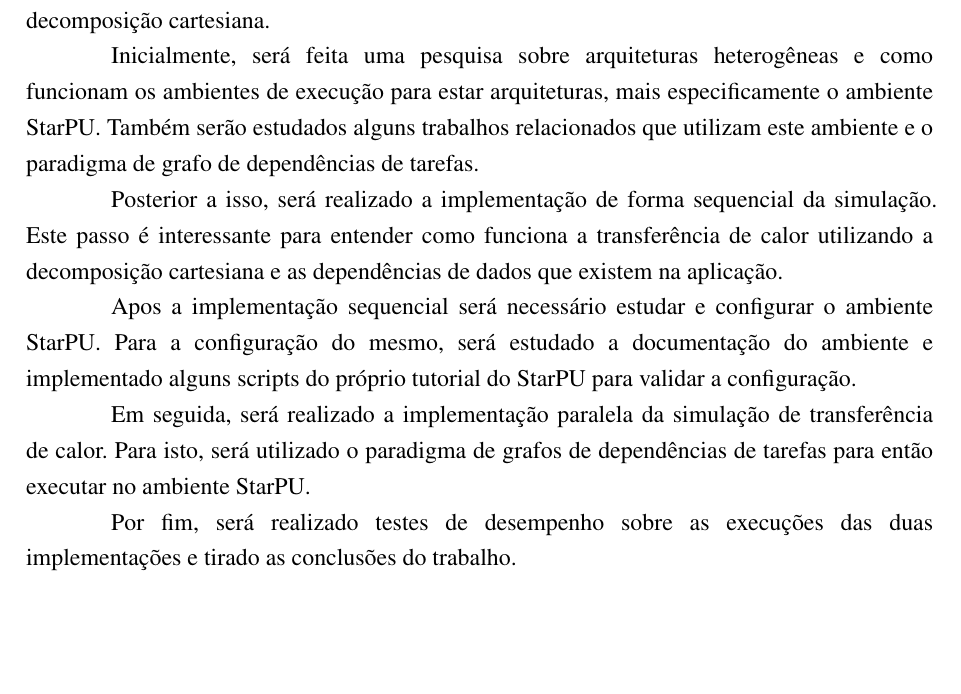
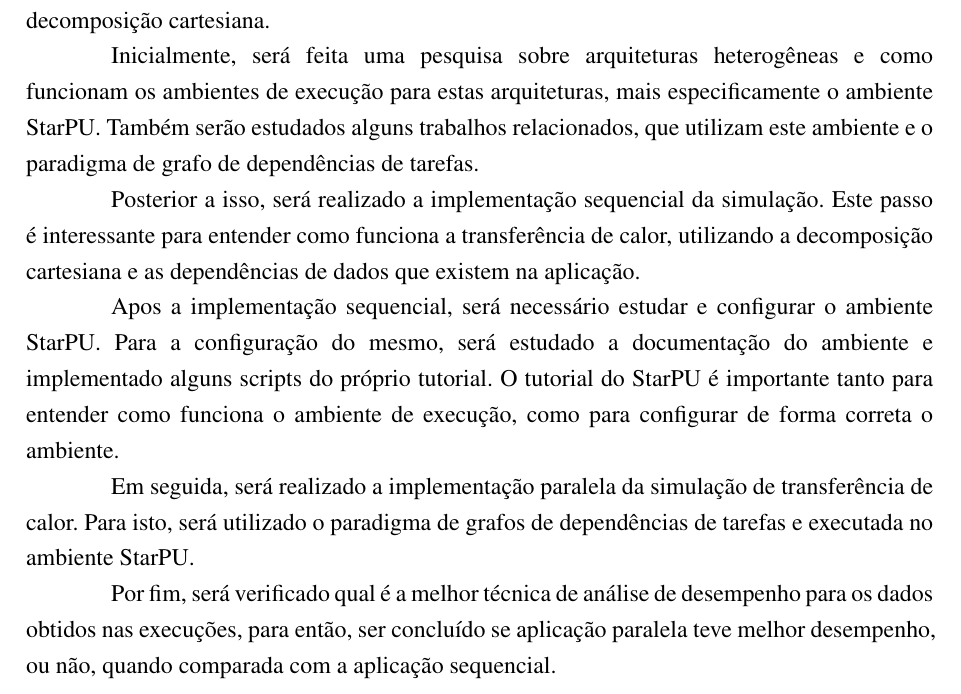
Before and after one commit to GabrielGriseli/pcc, a LaTeX thesis (Projeto/mlima-tcc.tex, which reads Projeto/text-elements/textuais/desenvolvimento/metodologia.tex): part of page 10 of 12, cut so that both start at the same text, the shorter picture padded with empty space. Compiled offline with pdfLaTeX.

Commit message:
Mais alterações na metodologia

```diff
--- a/Projeto/text-elements/textuais/desenvolvimento/metodologia.tex
+++ b/Projeto/text-elements/textuais/desenvolvimento/metodologia.tex
@@ -7,19 +7,20 @@ Para conseguir explorar os ambientes de execução em arquiteturas heterogêneas
 Essa aplicação que será desenvolvida será a de uma simulação de transferência de calor em uma placa metálica bidimensional,
 utilizando a decomposição cartesiana.
 
-Inicialmente, será feita uma pesquisa sobre arquiteturas heterogêneas e como funcionam os ambientes de execução para estar arquiteturas,
+Inicialmente, será feita uma pesquisa sobre arquiteturas heterogêneas e como funcionam os ambientes de execução para estas arquiteturas,
 mais especificamente o ambiente StarPU.
-Também serão estudados alguns trabalhos relacionados que utilizam este ambiente e o paradigma de grafo de dependências de tarefas.
+Também serão estudados alguns trabalhos relacionados, que utilizam este ambiente e o paradigma de grafo de dependências de tarefas.
 
-Posterior a isso, será realizado a implementação de forma sequencial da simulação.
-Este passo é interessante para entender como funciona a transferência de calor utilizando a decomposição cartesiana e as dependências de
+Posterior a isso, será realizado a implementação sequencial da simulação.
+Este passo é interessante para entender como funciona a transferência de calor, utilizando a decomposição cartesiana e as dependências de
 dados que existem na aplicação.
 
-Apos a implementação sequencial será necessário estudar e configurar o ambiente StarPU. Para a configuração do mesmo,
-será estudado a documentação do ambiente e implementado
-alguns scripts do próprio tutorial do StarPU para validar a configuração.
+Apos a implementação sequencial, será necessário estudar e configurar o ambiente StarPU. Para a configuração do mesmo,
+será estudado a documentação do ambiente e implementado alguns scripts do próprio tutorial.
+O tutorial do StarPU é importante tanto para entender como funciona o ambiente de execução, como para configurar de forma correta o ambiente.
 
 Em seguida, será realizado a implementação paralela da simulação de transferência de calor.
-Para isto, será utilizado o paradigma de grafos de dependências de tarefas para então executar no ambiente StarPU.
+Para isto, será utilizado o paradigma de grafos de dependências de tarefas e executada no ambiente StarPU.
 
-Por fim, será realizado testes de desempenho sobre as execuções das duas implementações e tirado as conclusões do trabalho.
+Por fim, será verificado qual é a melhor técnica de análise de desempenho para os dados obtidos nas execuções,
+para então, ser concluído se aplicação paralela teve melhor desempenho, ou não, quando comparada com a aplicação sequencial.
```
